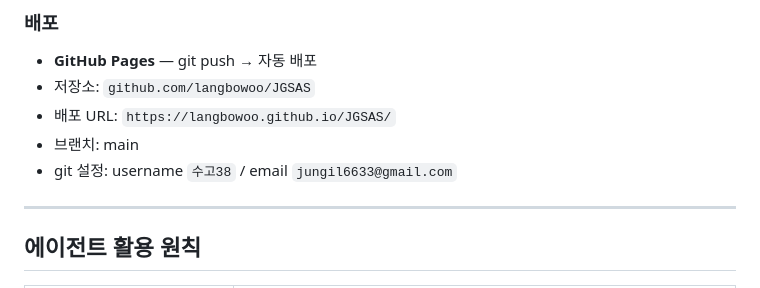
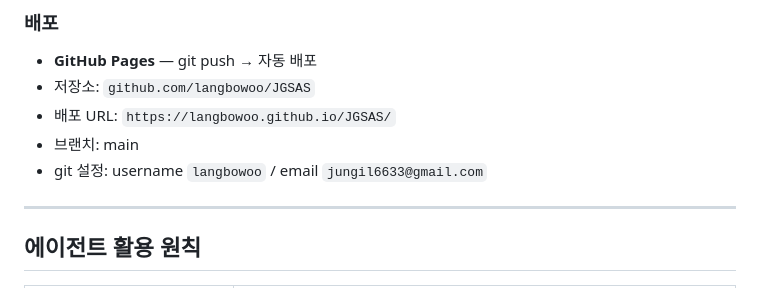
Before and after one commit to langbowoo/JGSAS, a Markdown page: CLAUDE.md, the part around the change. Rendered like a GitHub page.

Commit message:
docs: CLAUDE.md git username 오기 수정 (수고38 → langbowoo)

```diff
--- a/CLAUDE.md
+++ b/CLAUDE.md
@@ -192,7 +192,7 @@ git add . && git commit -m "feat: ..." && git push
 - 저장소: `github.com/langbowoo/JGSAS`
 - 배포 URL: `https://langbowoo.github.io/JGSAS/`
 - 브랜치: main
-- git 설정: username `수고38` / email `jungil6633@gmail.com`
+- git 설정: username `langbowoo` / email `jungil6633@gmail.com`
 
 ---
 
```
